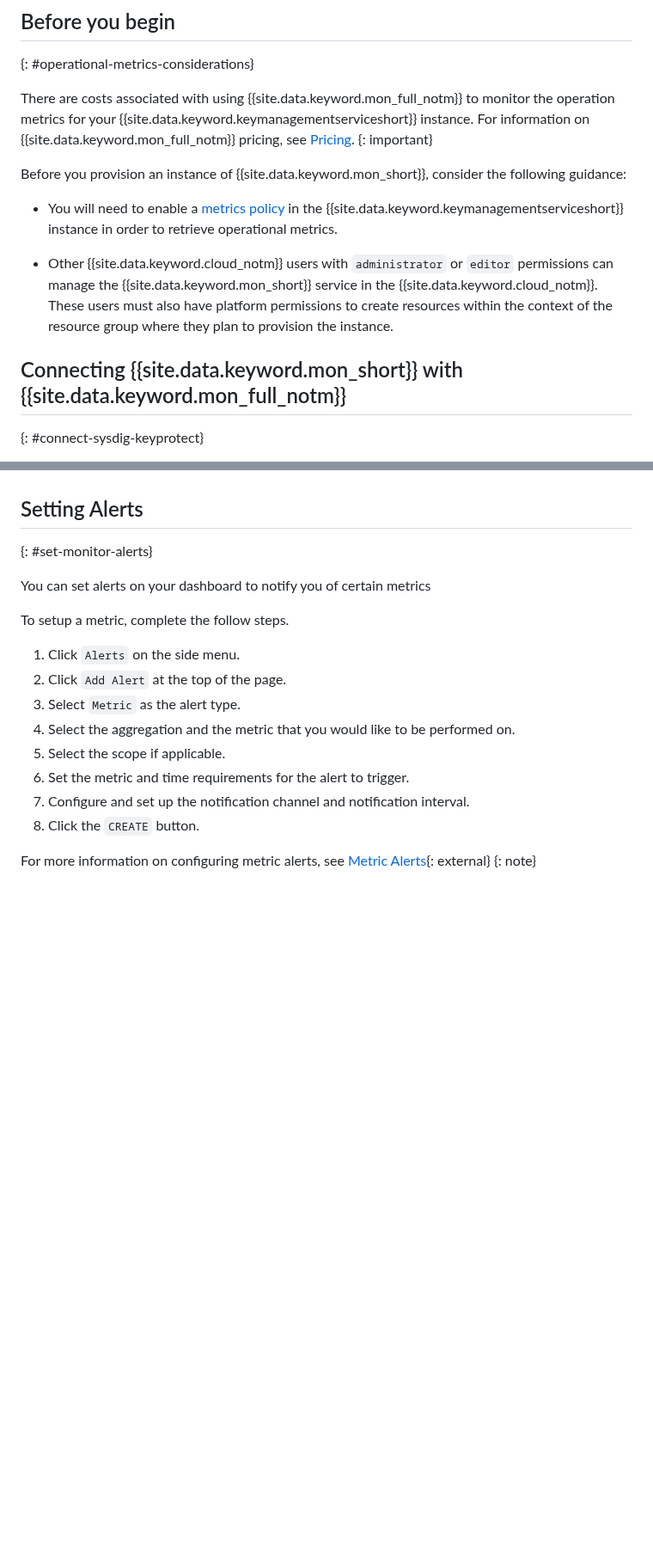
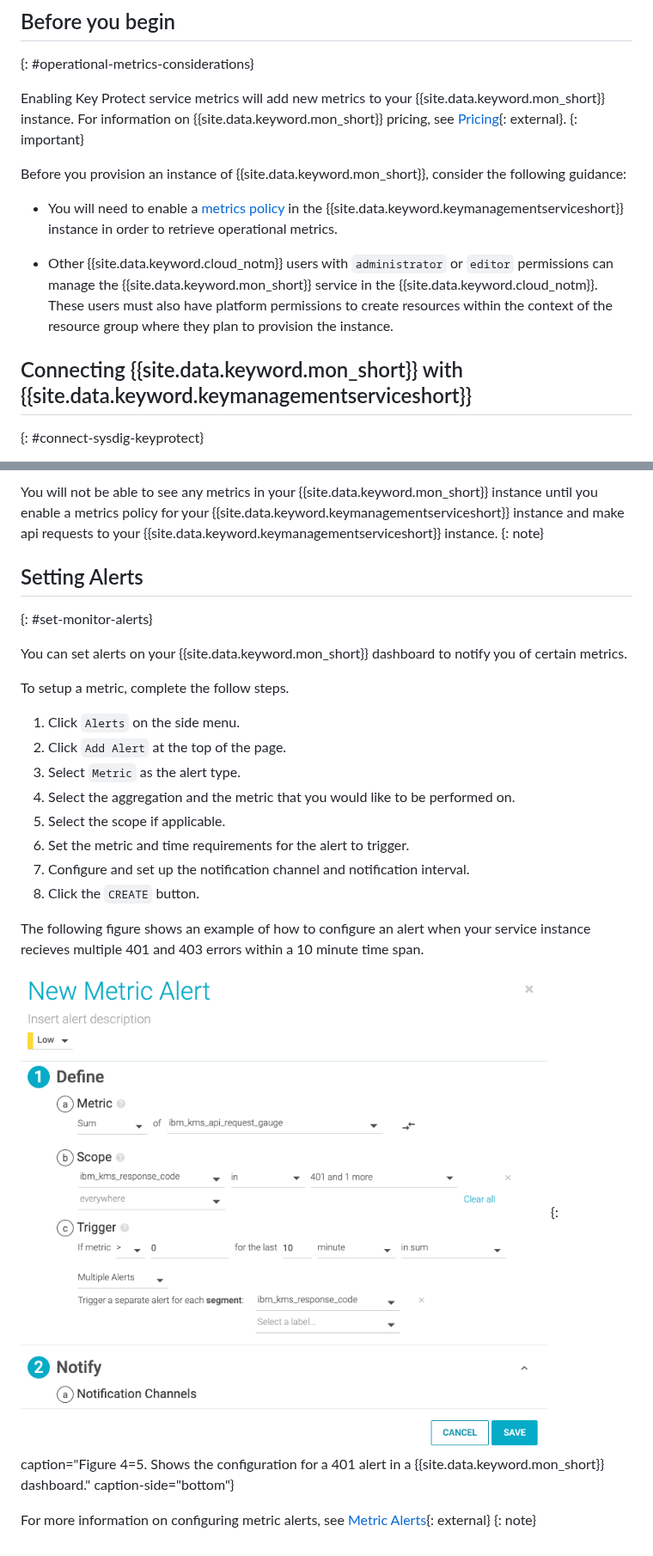
Before and after one commit to ibm-cloud-docs/key-protect, a Markdown page: monitor-sysdig-metrics.md, 2 parts joined by grey strips. Shown at 86% size. Drawn GitHub-style; pictures changed too: images/sysdig-401-alert.png (added); blank space fills up the shorter version.

```diff
--- a/monitor-sysdig-metrics.md
+++ b/monitor-sysdig-metrics.md
@@ -42,7 +42,10 @@ For more information regarding the {{site.data.keyword.mon_short}} service, see
 ## Before you begin
 {: #operational-metrics-considerations}
 
-There are costs associated with using {{site.data.keyword.mon_full_notm}} to monitor the operation metrics for your {{site.data.keyword.keymanagementserviceshort}} instance. For information on {{site.data.keyword.mon_full_notm}} pricing, see [Pricing](/docs/Monitoring-with-Sysdig?topic=Monitoring-with-Sysdig-pricing_plans).
+Enabling Key Protect service metrics will add new metrics to your
+{{site.data.keyword.mon_short}} instance. For information on
+{{site.data.keyword.mon_short}} pricing, see
+[Pricing](/docs/Monitoring-with-Sysdig?topic=Monitoring-with-Sysdig-pricing_plans){: external}.
 {: important}
 
 Before you provision an instance of {{site.data.keyword.mon_short}}, consider
@@ -57,7 +60,7 @@ the following guidance:
   must also have platform permissions to create resources within the context of the resource group
   where they plan to provision the instance.
 
-## Connecting {{site.data.keyword.mon_short}} with {{site.data.keyword.mon_full_notm}}
+## Connecting {{site.data.keyword.mon_short}} with {{site.data.keyword.keymanagementserviceshort}}
 {: #connect-sysdig-keyprotect}
 
 Your dashboard will show metrics for all {{site.data.keyword.keymanagementserviceshort}}
@@ -264,7 +312,10 @@ Below are figures that show the metric views available to you on the default das
+You will not be able to see any metrics in your {{site.data.keyword.mon_short}} instance until you enable a metrics policy for your {{site.data.keyword.keymanagementserviceshort}} instance and make api requests to your {{site.data.keyword.keymanagementserviceshort}} instance.
+{: note}
 ## Setting Alerts
 {: #set-monitor-alerts}
 
-You can set alerts on your dashboard to notify you of certain metrics
+You can set alerts on your {{site.data.keyword.mon_short}} dashboard to
+notify you of certain metrics.
 
 To setup a metric, complete the follow steps.
 
@@ -277,5 +328,14 @@ To setup a metric, complete the follow steps.
 7. Configure and set up the notification channel and notification interval.
 8. Click the `CREATE` button.
 
-For more information on configuring metric alerts, see [Metric Alerts](https://docs.sysdig.com/en/metric-alerts.html){: external}
+
+The following figure shows an example of how to configure an alert when your
+service instance recieves multiple 401 and 403 errors within a 10 minute time
+span.
+
+![The image shows an example of a 401 and 403 configuration.](images/sysdig-401-alert.png)
+{: caption="Figure 4=5. Shows the configuration for a 401 alert in a {{site.data.keyword.mon_short}} dashboard." caption-side="bottom"}
+
+For more information on configuring metric alerts, see
+[Metric Alerts](https://docs.sysdig.com/en/metric-alerts.html){: external}
 {: note}
```
Also changed, not shown: other parts of monitor-sysdig-metrics.md (+53 -8 lines), settings-sysdig-metrics.md (+22 -23 lines), images/sys-dig-instance-dashboard.png (added), images/sysdg-operation-dash1.png (added), images/sysdig-dashboard-menu.png (added), images/sysdig-operation-view2.png (added).
